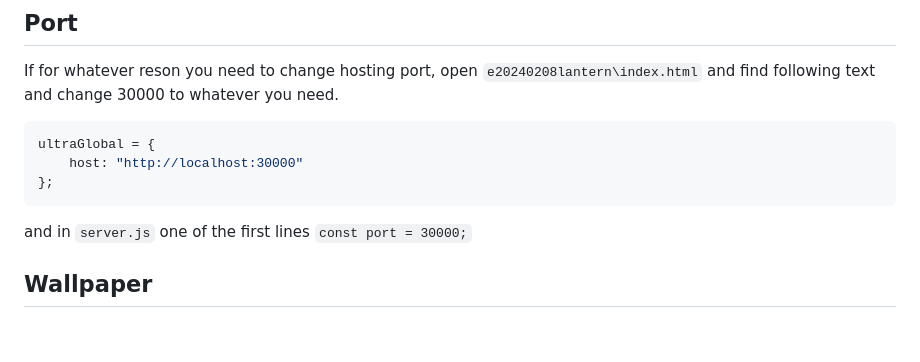
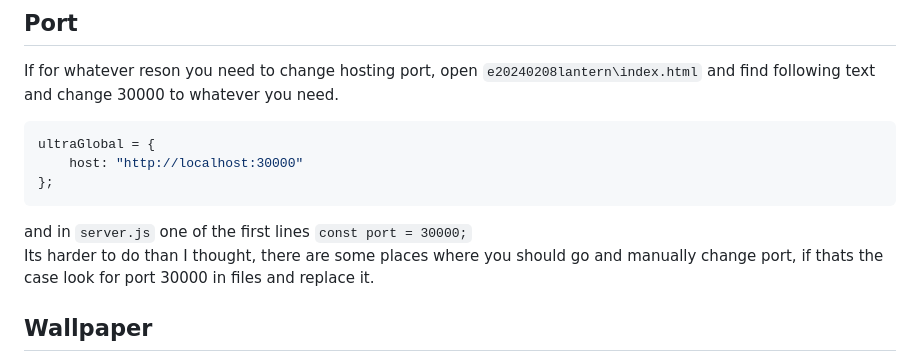
Before and after one commit to doomkek/gi_web_events, a Markdown page: README.md, the part around one of its changes. Rendered like a GitHub page; blank space fills up the shorter version.

````diff
--- a/README.md
+++ b/README.md
@@ -39,12 +39,14 @@ Open `e20240208lantern\public\images` find relevant image and modify it, if you
 
 ## Port
 If for whatever reson you need to change hosting port, open `e20240208lantern\index.html` and find following text and change 30000 to whatever you need.
+
 ```js
 ultraGlobal = {
     host: "http://localhost:30000"
 };
 ```
-and in `server.js` one of the first lines `const port = 30000;`
+and in `server.js` one of the first lines `const port = 30000;` <br>
+Its harder to do than I thought, there are some places where you should go and manually change port, if thats the case look for port 30000 in files and replace it.
 
 ## Wallpaper
 Currently there are 2 screens that can be used without braking anything `scene_home_green` for CR and `scene_home_red` for Gaming, change to whatever you prefer.
````
Also changed, not shown: other parts of README.md (+1 -1 lines).
